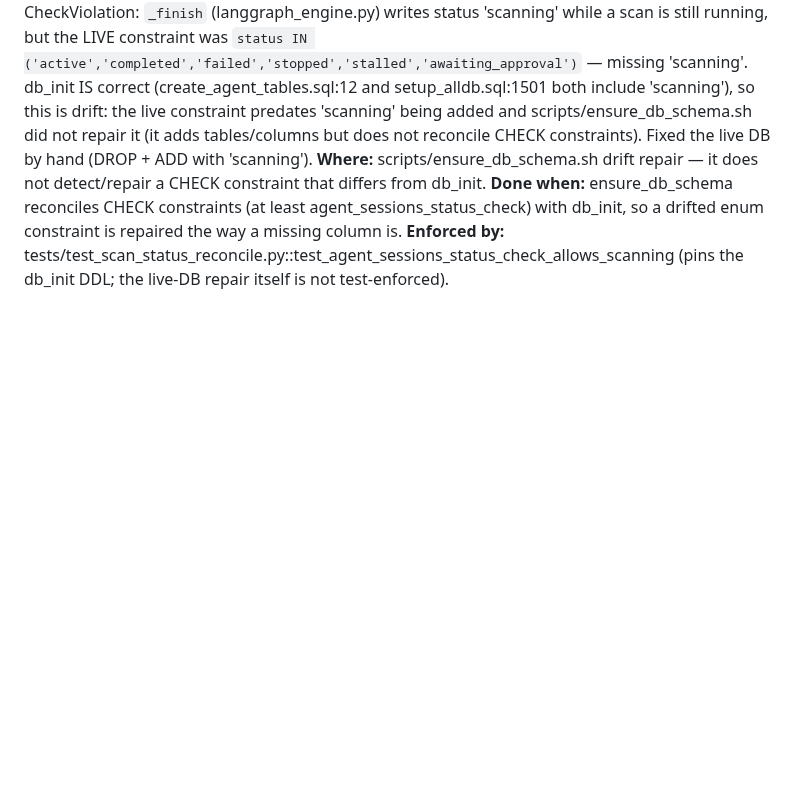
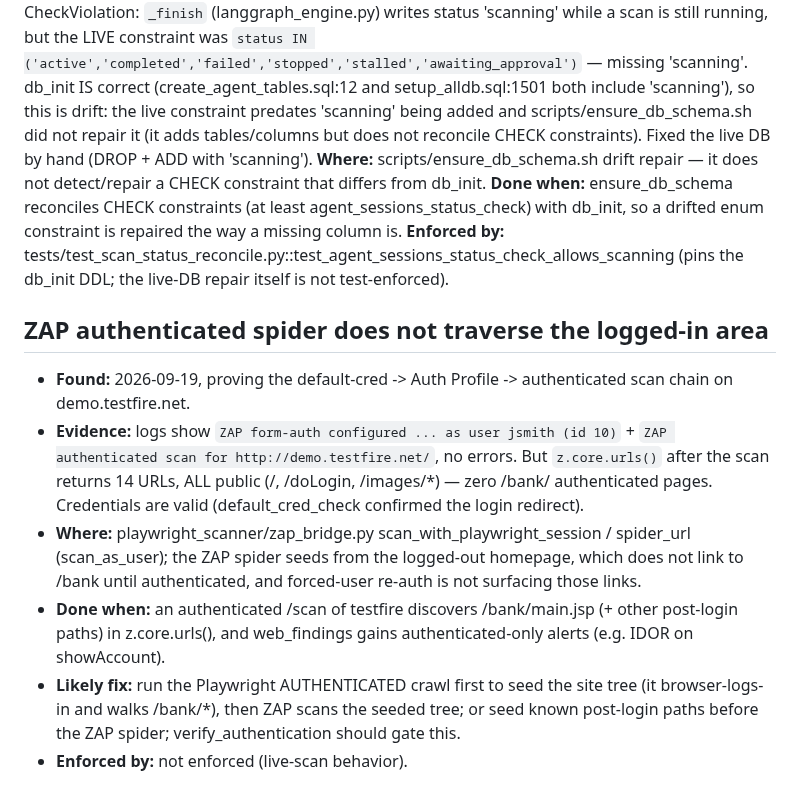
Before and after one commit to fd22vrsfpv-star/rag-scan-stack, a Markdown page: Docs/OPEN_ITEMS.md, the part around the change. Drawn GitHub-style; blank space fills up the shorter version.

Commit message:
OPEN_ITEMS: ZAP authenticated spider does not traverse the logged-in area
Found proving the default-cred -> Auth Profile -> authenticated scan chain: ZAP
configures form-auth as jsmith and runs, but its spider only discovers public URLs
(no /bank). Logged for a focused follow-up (seed authenticated tree via the
Playwright authenticated crawl, then ZAP).

Co-Authored-By: Claude Opus 4.8 <noreply@anthropic.com>
Claude-Session: https://claude.ai/code/session_01LYnfqKy8XTrHyhYPJFycpF

```diff
--- a/Docs/OPEN_ITEMS.md
+++ b/Docs/OPEN_ITEMS.md
@@ -487,3 +487,11 @@ agent_sessions_status_check) with db_init, so a drifted enum constraint is
 repaired the way a missing column is.
 **Enforced by:** tests/test_scan_status_reconcile.py::test_agent_sessions_status_check_allows_scanning
 (pins the db_init DDL; the live-DB repair itself is not test-enforced).
+
+## ZAP authenticated spider does not traverse the logged-in area
+- **Found:** 2026-09-19, proving the default-cred -> Auth Profile -> authenticated scan chain on demo.testfire.net.
+- **Evidence:** logs show `ZAP form-auth configured ... as user jsmith (id 10)` + `ZAP authenticated scan for http://demo.testfire.net/`, no errors. But `z.core.urls()` after the scan returns 14 URLs, ALL public (/, /doLogin, /images/*) — zero /bank/ authenticated pages. Credentials are valid (default_cred_check confirmed the login redirect).
+- **Where:** playwright_scanner/zap_bridge.py scan_with_playwright_session / spider_url (scan_as_user); the ZAP spider seeds from the logged-out homepage, which does not link to /bank until authenticated, and forced-user re-auth is not surfacing those links.
+- **Done when:** an authenticated /scan of testfire discovers /bank/main.jsp (+ other post-login paths) in z.core.urls(), and web_findings gains authenticated-only alerts (e.g. IDOR on showAccount).
+- **Likely fix:** run the Playwright AUTHENTICATED crawl first to seed the site tree (it browser-logs-in and walks /bank/*), then ZAP scans the seeded tree; or seed known post-login paths before the ZAP spider; verify_authentication should gate this.
+- **Enforced by:** not enforced (live-scan behavior).
```
